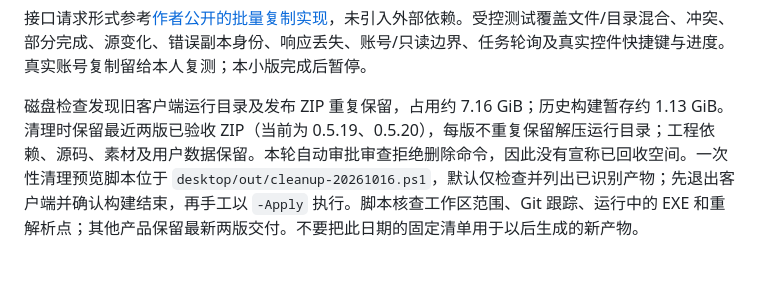
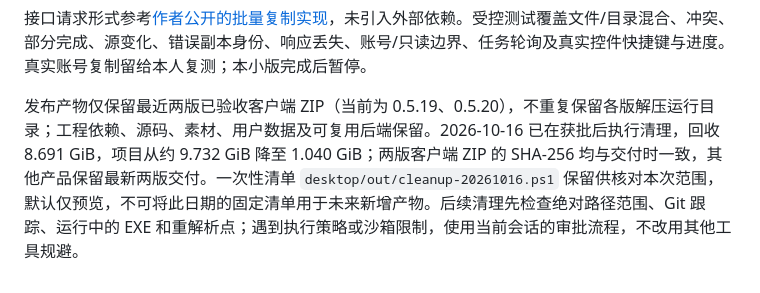
Before and after one commit to sqslm/quark-drive-cli, a Markdown page: README.md, the part around the change. GitHub-like rendering.

Commit message:
docs: record approved artifact cleanup and retained releases

```diff
--- a/README.md
+++ b/README.md
@@ -698,4 +698,4 @@ Electron 主进程通过白名单 IPC 管理本地 Python 子进程；Renderer
 
 接口请求形式参考[作者公开的批量复制实现](https://github.com/imeiming/quark-drive/blob/main/scripts/quark_cli.py)，未引入外部依赖。受控测试覆盖文件/目录混合、冲突、部分完成、源变化、错误副本身份、响应丢失、账号/只读边界、任务轮询及真实控件快捷键与进度。真实账号复制留给本人复测；本小版完成后暂停。
 
-磁盘检查发现旧客户端运行目录及发布 ZIP 重复保留，占用约 7.16 GiB；历史构建暂存约 1.13 GiB。清理时保留最近两版已验收 ZIP（当前为 0.5.19、0.5.20），每版不重复保留解压运行目录；工程依赖、源码、素材及用户数据保留。本轮自动审批审查拒绝删除命令，因此没有宣称已回收空间。一次性清理预览脚本位于 `desktop/out/cleanup-20261016.ps1`，默认仅检查并列出已识别产物；先退出客户端并确认构建结束，再手工以 `-Apply` 执行。脚本核查工作区范围、Git 跟踪、运行中的 EXE 和重解析点；其他产品保留最新两版交付。不要把此日期的固定清单用于以后生成的新产物。
+发布产物仅保留最近两版已验收客户端 ZIP（当前为 0.5.19、0.5.20），不重复保留各版解压运行目录；工程依赖、源码、素材、用户数据及可复用后端保留。2026-10-16 已在获批后执行清理，回收 8.691 GiB，项目从约 9.732 GiB 降至 1.040 GiB；两版客户端 ZIP 的 SHA-256 均与交付时一致，其他产品保留最新两版交付。一次性清单 `desktop/out/cleanup-20261016.ps1` 保留供核对本次范围，默认仅预览，不可将此日期的固定清单用于未来新增产物。后续清理先检查绝对路径范围、Git 跟踪、运行中的 EXE 和重解析点；遇到执行策略或沙箱限制，使用当前会话的审批流程，不改用其他工具规避。
```
Also changed, not shown: docs/网盘下载器开发计划.md (+1 -1 lines), docs/网盘下载器待实现.md (+1 -1 lines).
